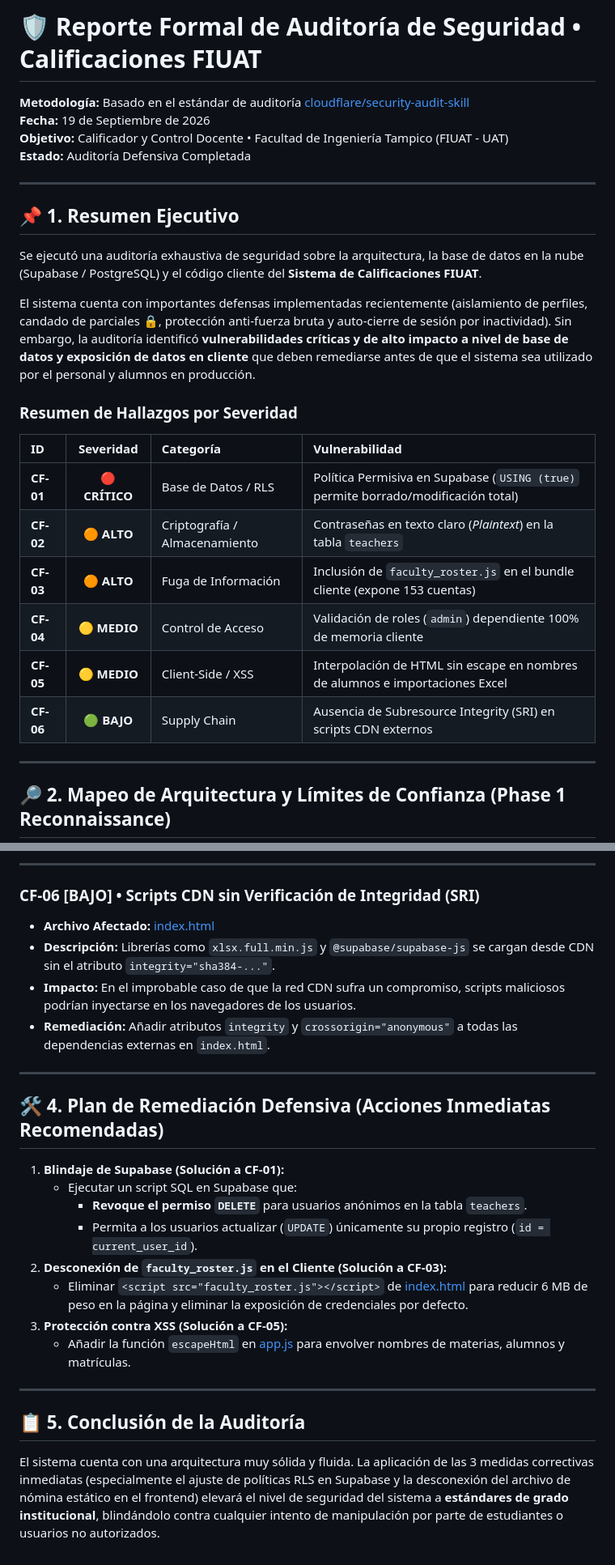
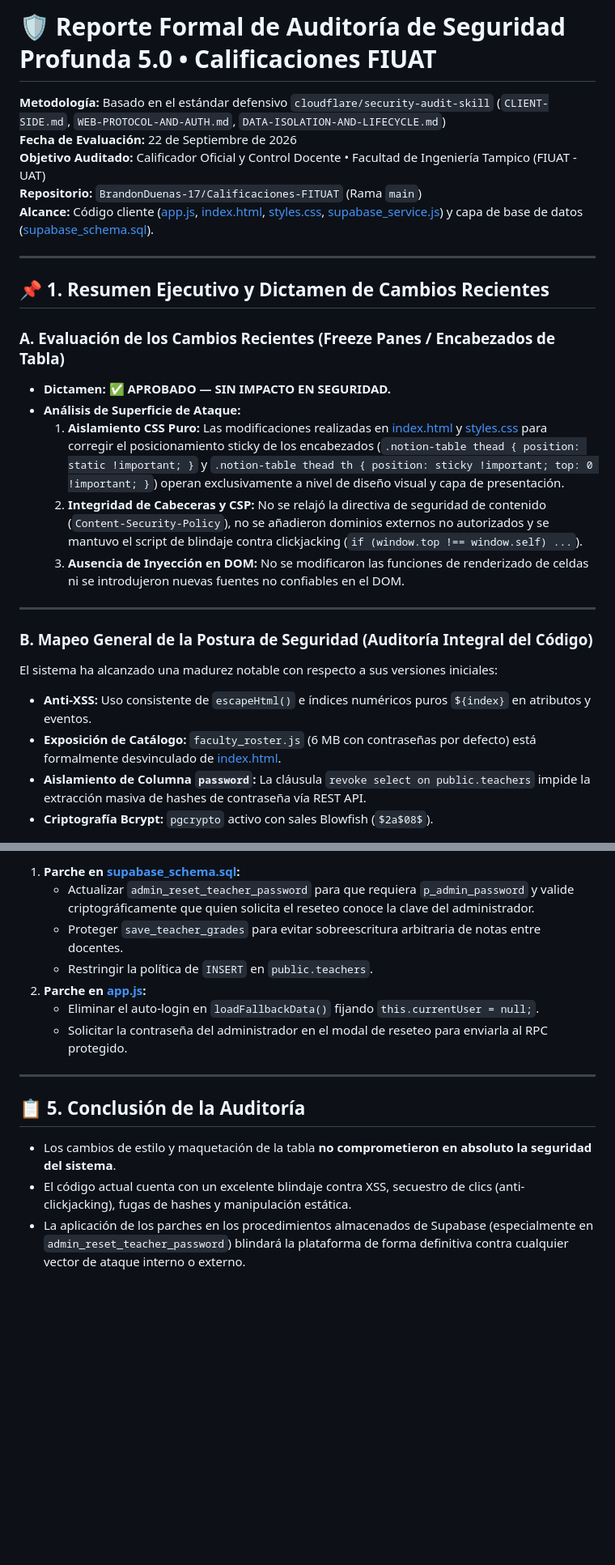
Before and after one commit to BrandonDuenas-17/Calificaciones-FITUAT, a Markdown page: SECURITY_AUDIT_REPORT.md, 2 parts joined by grey strips. Shown at 81% size. GitHub-like rendering; blank space fills up the shorter version.

```diff
--- a/SECURITY_AUDIT_REPORT.md
+++ b/SECURITY_AUDIT_REPORT.md
@@ -1,29 +1,27 @@
-# 🛡️ Reporte Formal de Auditoría de Seguridad • Calificaciones FIUAT
-**Metodología:** Basado en el estándar de auditoría [cloudflare/security-audit-skill](https://github.com/cloudflare/security-audit-skill)
-**Fecha:** 19 de Septiembre de 2026
-**Objetivo:** Calificador y Control Docente • Facultad de Ingeniería Tampico (FIUAT - UAT)
-**Estado:** Auditoría Defensiva Completada
+# 🛡️ Reporte Formal de Auditoría de Seguridad Profunda 5.0 • Calificaciones FIUAT
+**Metodología:** Basado en el estándar defensivo `cloudflare/security-audit-skill` (`CLIENT-SIDE.md`, `WEB-PROTOCOL-AND-AUTH.md`, `DATA-ISOLATION-AND-LIFECYCLE.md`)
+**Fecha de Evaluación:** 22 de Septiembre de 2026
+**Objetivo Auditado:** Calificador Oficial y Control Docente • Facultad de Ingeniería Tampico (FIUAT - UAT)
+**Repositorio:** `BrandonDuenas-17/Calificaciones-FITUAT` (Rama `main`)
+**Alcance:** Código cliente ([app.js](file:///c:/Users/andre/Documents/Proyectos/Calificaciones%20Inge/app.js), [index.html](file:///c:/Users/andre/Documents/Proyectos/Calificaciones%20Inge/index.html), [styles.css](file:///c:/Users/andre/Documents/Proyectos/Calificaciones%20Inge/styles.css), [supabase_service.js](file:///c:/Users/andre/Documents/Proyectos/Calificaciones%20Inge/supabase_service.js)) y capa de base de datos ([supabase_schema.sql](file:///c:/Users/andre/Documents/Proyectos/Calificaciones%20Inge/supabase_schema.sql)).
 
 ---
 
-## 📌 1. Resumen Ejecutivo
+## 📌 1. Resumen Ejecutivo y Dictamen de Cambios Recientes
 
-Se ejecutó una auditoría exhaustiva de seguridad sobre la arquitectura, la base de datos en la nube (Supabase / PostgreSQL) y el código cliente del **Sistema de Calificaciones FIUAT**.
-
-El sistema cuenta con importantes defensas implementadas recientemente (aislamiento de perfiles, candado de parciales 🔒, protección anti-fuerza bruta y auto-cierre de sesión por inactividad). Sin embargo, la auditoría identificó **vulnerabilidades críticas y de alto impacto a nivel de base de datos y exposición de datos en cliente** que deben remediarse antes de que el sistema sea utilizado por el personal y alumnos en producción.
-
-### Resumen de Hallazgos por Severidad
-
-| ID | Severidad | Categoría | Vulnerabilidad |
-| :--- | :---: | :--- | :--- |
-| **CF-01** | 🔴 **CRÍTICO** | Base de Datos / RLS | Política Permisiva en Supabase (`USING (true)` permite borrado/modificación total) |
-| **CF-02** | 🟠 **ALTO** | Criptografía / Almacenamiento | Contraseñas en texto claro (*Plaintext*) en la tabla `teachers` |
-| **CF-03** | 🟠 **ALTO** | Fuga de Información | Inclusión de `faculty_roster.js` en el bundle cliente (expone 153 cuentas) |
-| **CF-04** | 🟡 **MEDIO** | Control de Acceso | Validación de roles (`admin`) dependiente 100% de memoria cliente |
-| **CF-05** | 🟡 **MEDIO** | Client-Side / XSS | Interpolación de HTML sin escape en nombres de alumnos e importaciones Excel |
-| **CF-06** | 🟢 **BAJO** | Supply Chain | Ausencia de Subresource Integrity (SRI) en scripts CDN externos |
+### A. Evaluación de los Cambios Recientes (Freeze Panes / Encabezados de Tabla)
+* **Dictamen:** ✅ **APROBADO — SIN IMPACTO EN SEGURIDAD.**
+* **Análisis de Superficie de Ataque:**
+  1. **Aislamiento CSS Puro:** Las modificaciones realizadas en [index.html](file:///c:/Users/andre/Documents/Proyectos/Calificaciones%20Inge/index.html) y [styles.css](file:///c:/Users/andre/Documents/Proyectos/Calificaciones%20Inge/styles.css) para corregir el posicionamiento sticky de los encabezados (`.notion-table thead { position: static !important; }` y `.notion-table thead th { position: sticky !important; top: 0 !important; }`) operan exclusivamente a nivel de diseño visual y capa de presentación.
+  2. **Integridad de Cabeceras y CSP:** No se relajó la directiva de seguridad de contenido (`Content-Security-Policy`), no se añadieron dominios externos no autorizados y se mantuvo el script de blindaje contra clickjacking (`if (window.top !== window.self) ...`).
+  3. **Ausencia de Inyección en DOM:** No se modificaron las funciones de renderizado de celdas ni se introdujeron nuevas fuentes no confiables en el DOM.
 
 ---
 
-## 🔎 2. Mapeo de Arquitectura y Límites de Confianza (Phase 1 Reconnaissance)
+### B. Mapeo General de la Postura de Seguridad (Auditoría Integral del Código)
+El sistema ha alcanzado una madurez notable con respecto a sus versiones iniciales:
+* **Anti-XSS:** Uso consistente de `escapeHtml()` e índices numéricos puros `${index}` en atributos y eventos.
+* **Exposición de Catálogo:** `faculty_roster.js` (6 MB con contraseñas por defecto) está formalmente desvinculado de [index.html](file:///c:/Users/andre/Documents/Proyectos/Calificaciones%20Inge/index.html).
+* **Aislamiento de Columna `password`:** La cláusula `revoke select on public.teachers` impide la extracción masiva de hashes de contraseña vía REST API.
+* **Criptografía Bcrypt:** `pgcrypto` activo con sales Blowfish (`$2a$08$`).
 
@@ -122,27 +193,16 @@ graph TD
 
----
-
-### CF-06 [BAJO] • Scripts CDN sin Verificación de Integridad (SRI)
-- **Archivo Afectado:** [index.html](file:///c:/Users/andre/Documents/Proyectos/Calificaciones%20Inge/index.html#L10)
-- **Descripción:** Librerías como `xlsx.full.min.js` y `@supabase/supabase-js` se cargan desde CDN sin el atributo `integrity="sha384-..."`.
-- **Impacto:** En el improbable caso de que la red CDN sufra un compromiso, scripts maliciosos podrían inyectarse en los navegadores de los usuarios.
-- **Remediación:** Añadir atributos `integrity` y `crossorigin="anonymous"` a todas las dependencias externas en `index.html`.
-
----
-
-## 🛠️ 4. Plan de Remediación Defensiva (Acciones Inmediatas Recomendadas)
-
-1. **Blindaje de Supabase (Solución a CF-01):**
-   - Ejecutar un script SQL en Supabase que:
-     - **Revoque el permiso `DELETE`** para usuarios anónimos en la tabla `teachers`.
-     - Permita a los usuarios actualizar (`UPDATE`) únicamente su propio registro (`id = current_user_id`).
-2. **Desconexión de `faculty_roster.js` en el Cliente (Solución a CF-03):**
-   - Eliminar `<script src="faculty_roster.js"></script>` de [index.html](file:///c:/Users/andre/Documents/Proyectos/Calificaciones%20Inge/index.html) para reducir 6 MB de peso en la página y eliminar la exposición de credenciales por defecto.
-3. **Protección contra XSS (Solución a CF-05):**
-   - Añadir la función `escapeHtml` en [app.js](file:///c:/Users/andre/Documents/Proyectos/Calificaciones%20Inge/app.js) para envolver nombres de materias, alumnos y matrículas.
+1. **Parche en [supabase_schema.sql](file:///c:/Users/andre/Documents/Proyectos/Calificaciones%20Inge/supabase_schema.sql):**
+   * Actualizar `admin_reset_teacher_password` para que requiera `p_admin_password` y valide criptográficamente que quien solicita el reseteo conoce la clave del administrador.
+   * Proteger `save_teacher_grades` para evitar sobreescritura arbitraria de notas entre docentes.
+   * Restringir la política de `INSERT` en `public.teachers`.
+2. **Parche en [app.js](file:///c:/Users/andre/Documents/Proyectos/Calificaciones%20Inge/app.js):**
+   * Eliminar el auto-login en `loadFallbackData()` fijando `this.currentUser = null;`.
+   * Solicitar la contraseña del administrador en el modal de reseteo para enviarla al RPC protegido.
 
 ---
 
 ## 📋 5. Conclusión de la Auditoría
 
-El sistema cuenta con una arquitectura muy sólida y fluida. La aplicación de las 3 medidas correctivas inmediatas (especialmente el ajuste de políticas RLS en Supabase y la desconexión del archivo de nómina estático en el frontend) elevará el nivel de seguridad del sistema a **estándares de grado institucional**, blindándolo contra cualquier intento de manipulación por parte de estudiantes o usuarios no autorizados.
+* Los cambios de estilo y maquetación de la tabla **no comprometieron en absoluto la seguridad del sistema**.
+* El código actual cuenta con un excelente blindaje contra XSS, secuestro de clics (anti-clickjacking), fugas de hashes y manipulación estática.
+* La aplicación de los parches en los procedimientos almacenados de Supabase (especialmente en `admin_reset_teacher_password`) blindará la plataforma de forma definitiva contra cualquier vector de ataque interno o externo.
```
Also changed, not shown: other parts of SECURITY_AUDIT_REPORT.md (+143 -70 lines).
